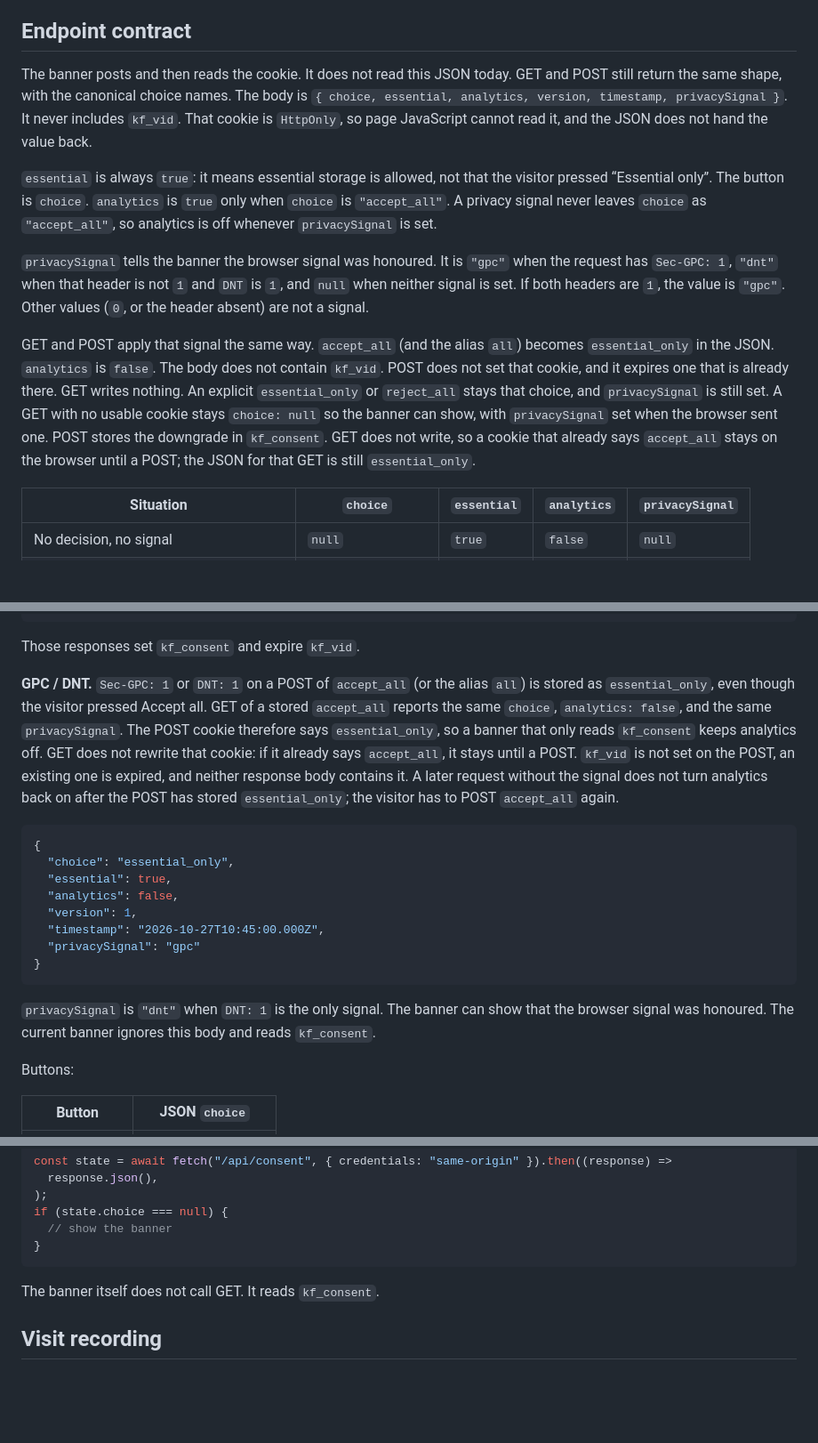
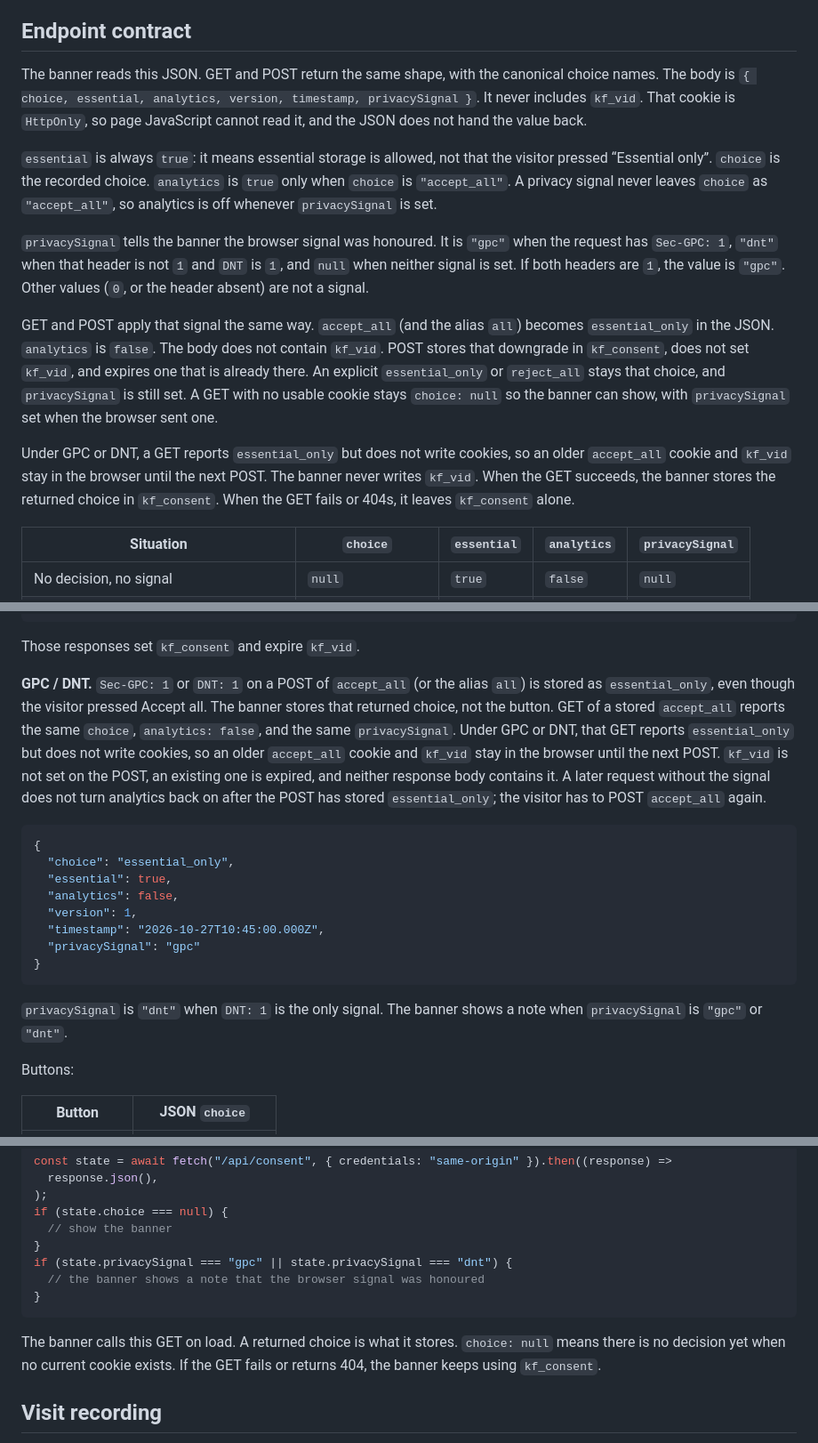
Before and after one commit to vsanghani/aus-suburbs, a Markdown page: docs/cookies.md, 3 parts joined by grey strips. Shown at 89% size. GitHub-like rendering; blank space fills up the shorter version.

Commit message:
Document the banner reading GET /api/consent.
The cookie contract now matches the banner: it reads GET, falls back to
kf_consent when that fails, stores the POST choice, and notes a privacy
signal. GET under GPC or DNT still writes no cookies, and a version other
than 1 is a 400.

Co-authored-by: Vivaswaan <vsanghani@users.noreply.github.com>

````diff
--- a/docs/cookies.md
+++ b/docs/cookies.md
@@ -51,13 +51,15 @@ There is no CORS header. Call it same-origin (`credentials: "same-origin"`). A b
 
 ## Endpoint contract
 
-The banner posts and then reads the cookie. It does not read this JSON today. GET and POST still return the same shape, with the canonical choice names. The body is `{ choice, essential, analytics, version, timestamp, privacySignal }`. It never includes `kf_vid`. That cookie is `HttpOnly`, so page JavaScript cannot read it, and the JSON does not hand the value back.
+The banner reads this JSON. GET and POST return the same shape, with the canonical choice names. The body is `{ choice, essential, analytics, version, timestamp, privacySignal }`. It never includes `kf_vid`. That cookie is `HttpOnly`, so page JavaScript cannot read it, and the JSON does not hand the value back.
 
-`essential` is always `true`: it means essential storage is allowed, not that the visitor pressed “Essential only”. The button is `choice`. `analytics` is `true` only when `choice` is `"accept_all"`. A privacy signal never leaves `choice` as `"accept_all"`, so analytics is off whenever `privacySignal` is set.
+`essential` is always `true`: it means essential storage is allowed, not that the visitor pressed “Essential only”. `choice` is the recorded choice. `analytics` is `true` only when `choice` is `"accept_all"`. A privacy signal never leaves `choice` as `"accept_all"`, so analytics is off whenever `privacySignal` is set.
 
 `privacySignal` tells the banner the browser signal was honoured. It is `"gpc"` when the request has `Sec-GPC: 1`, `"dnt"` when that header is not `1` and `DNT` is `1`, and `null` when neither signal is set. If both headers are `1`, the value is `"gpc"`. Other values (`0`, or the header absent) are not a signal.
 
-GET and POST apply that signal the same way. `accept_all` (and the alias `all`) becomes `essential_only` in the JSON. `analytics` is `false`. The body does not contain `kf_vid`. POST does not set that cookie, and it expires one that is already there. GET writes nothing. An explicit `essential_only` or `reject_all` stays that choice, and `privacySignal` is still set. A GET with no usable cookie stays `choice: null` so the banner can show, with `privacySignal` set when the browser sent one. POST stores the downgrade in `kf_consent`. GET does not write, so a cookie that already says `accept_all` stays on the browser until a POST; the JSON for that GET is still `essential_only`.
+GET and POST apply that signal the same way. `accept_all` (and the alias `all`) becomes `essential_only` in the JSON. `analytics` is `false`. The body does not contain `kf_vid`. POST stores that downgrade in `kf_consent`, does not set `kf_vid`, and expires one that is already there. An explicit `essential_only` or `reject_all` stays that choice, and `privacySignal` is still set. A GET with no usable cookie stays `choice: null` so the banner can show, with `privacySignal` set when the browser sent one.
+
+Under GPC or DNT, a GET reports `essential_only` but does not write cookies, so an older `accept_all` cookie and `kf_vid` stay in the browser until the next POST. The banner never writes `kf_vid`. When the GET succeeds, the banner stores the returned choice in `kf_consent`. When the GET fails or 404s, it leaves `kf_consent` alone.
 
 | Situation                               | `choice`           | `essential` | `analytics` | `privacySignal` |
 | --------------------------------------- | ------------------ | ----------- | ----------- | --------------- |
@@ -114,7 +116,7 @@ The visitor id is only in the `kf_vid` `Set-Cookie` header. Essential only, and
 
 Those responses set `kf_consent` and expire `kf_vid`.
 
-**GPC / DNT.** `Sec-GPC: 1` or `DNT: 1` on a POST of `accept_all` (or the alias `all`) is stored as `essential_only`, even though the visitor pressed Accept all. GET of a stored `accept_all` reports the same `choice`, `analytics: false`, and the same `privacySignal`. The POST cookie therefore says `essential_only`, so a banner that only reads `kf_consent` keeps analytics off. GET does not rewrite that cookie: if it already says `accept_all`, it stays until a POST. `kf_vid` is not set on the POST, an existing one is expired, and neither response body contains it. A later request without the signal does not turn analytics back on after the POST has stored `essential_only`; the visitor has to POST `accept_all` again.
+**GPC / DNT.** `Sec-GPC: 1` or `DNT: 1` on a POST of `accept_all` (or the alias `all`) is stored as `essential_only`, even though the visitor pressed Accept all. The banner stores that returned choice, not the button. GET of a stored `accept_all` reports the same `choice`, `analytics: false`, and the same `privacySignal`. Under GPC or DNT, that GET reports `essential_only` but does not write cookies, so an older `accept_all` cookie and `kf_vid` stay in the browser until the next POST. `kf_vid` is not set on the POST, an existing one is expired, and neither response body contains it. A later request without the signal does not turn analytics back on after the POST has stored `essential_only`; the visitor has to POST `accept_all` again.
 
 ```json
 {
@@ -127,7 +129,7 @@ Those responses set `kf_consent` and expire `kf_vid`.
 }
 ```
 
-`privacySignal` is `"dnt"` when `DNT: 1` is the only signal. The banner can show that the browser signal was honoured. The current banner ignores this body and reads `kf_consent`.
+`privacySignal` is `"dnt"` when `DNT: 1` is the only signal. The banner shows a note when `privacySignal` is `"gpc"` or `"dnt"`.
 
 Buttons:
 
@@ -213,9 +215,12 @@ const state = await fetch("/api/consent", { credentials: "same-origin" }).then((
 if (state.choice === null) {
   // show the banner
 }
+if (state.privacySignal === "gpc" || state.privacySignal === "dnt") {
+  // the banner shows a note that the browser signal was honoured
+}
 ```
 
-The banner itself does not call GET. It reads `kf_consent`.
+The banner calls this GET on load. A returned choice is what it stores. `choice: null` means there is no decision yet when no current cookie exists. If the GET fails or returns 404, the banner keeps using `kf_consent`.
 
 ## Visit recording
 
````
Also changed, not shown: other parts of docs/cookies.md (+5 -5 lines).
